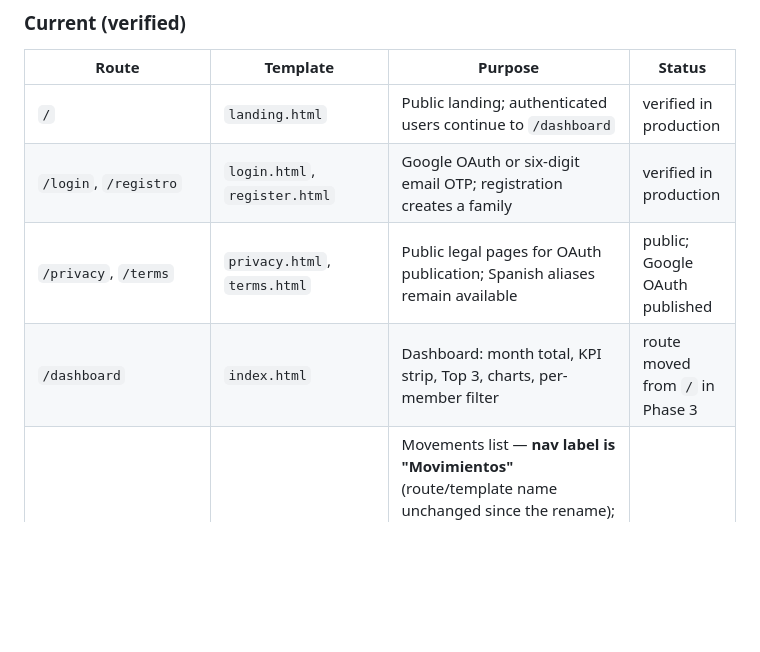
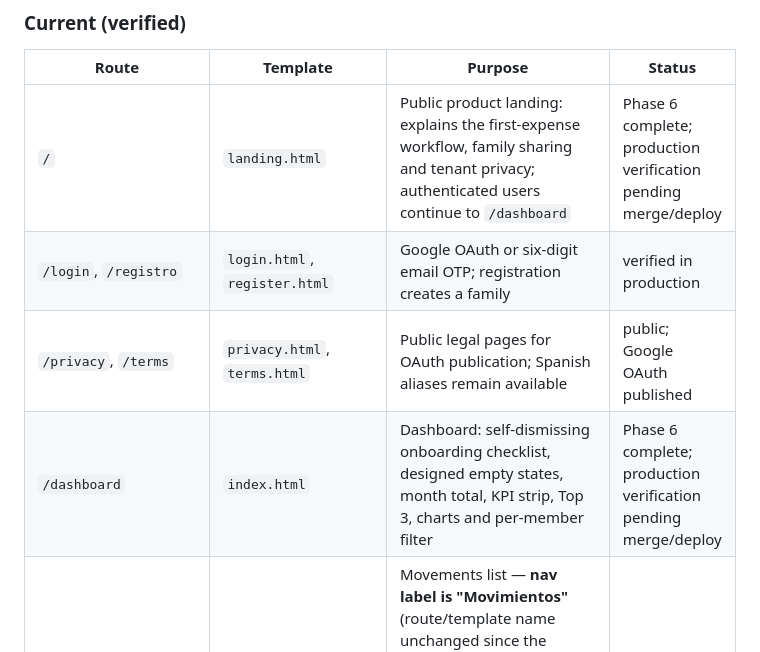
Before and after one commit to juanfino/LightWeightExpenseTracker, a Markdown page: docs/MULTITENANT_PLAN.md, the part around the change. Rendered like a GitHub page; blank space fills up the shorter version.

Commit message:
docs: complete phase 6 inventory

```diff
--- a/docs/MULTITENANT_PLAN.md
+++ b/docs/MULTITENANT_PLAN.md
@@ -158,10 +158,10 @@ Any agent adding a table or a query from Phase 2 onward extends this suite in th
 
 | Route | Template | Purpose | Status |
 |---|---|---|---|
-| `/` | `landing.html` | Public landing; authenticated users continue to `/dashboard` | verified in production |
+| `/` | `landing.html` | Public product landing: explains the first-expense workflow, family sharing and tenant privacy; authenticated users continue to `/dashboard` | Phase 6 complete; production verification pending merge/deploy |
 | `/login`, `/registro` | `login.html`, `register.html` | Google OAuth or six-digit email OTP; registration creates a family | verified in production |
 | `/privacy`, `/terms` | `privacy.html`, `terms.html` | Public legal pages for OAuth publication; Spanish aliases remain available | public; Google OAuth published |
-| `/dashboard` | `index.html` | Dashboard: month total, KPI strip, Top 3, charts, per-member filter | route moved from `/` in Phase 3 |
+| `/dashboard` | `index.html` | Dashboard: self-dismissing onboarding checklist, designed empty states, month total, KPI strip, Top 3, charts and per-member filter | Phase 6 complete; production verification pending merge/deploy |
 | `/history` | `history.html` | Movements list — **nav label is "Movimientos"** (route/template name unchanged since the rename); filters (concept, month/year, category/subcategory, fixed/variable, user), inline edit, "Agregar gasto" modal (user + date fields, currency selector, subcategory picker) | verified |
 | `/fijos` | `fijos.html` | Fixed expenses: CRUD, monthly paid/pending status, register-payment modal, "ya lo pagué" candidate search | verified |
 | `/dolares` | `dolares.html` | USD/ARS operations: history, monthly summary, historical-rate chart | verified |
```
Also changed, not shown: PROJECT.md (+1 -1 lines).
